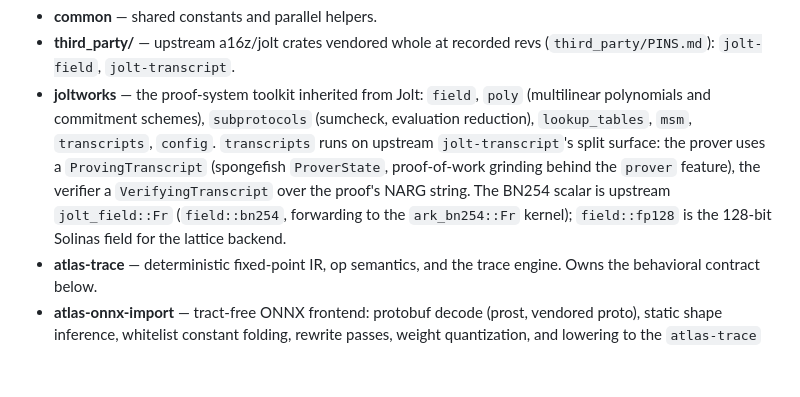
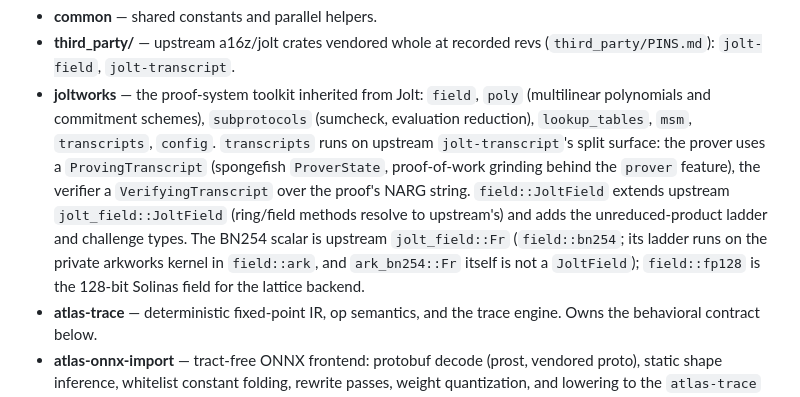
Before and after one commit to ICME-Lab/jolt-atlas, a Markdown page: AGENTS.md, the part around the change. GitHub-like rendering; blank space fills up the shorter version.

Commit message:
Document the unified field trait
Co-Authored-By: Claude Opus 5.5 <noreply@anthropic.com>

```diff
--- a/AGENTS.md
+++ b/AGENTS.md
@@ -83,9 +83,12 @@ Workspace members, in dependency order:
   `lookup_tables`, `msm`, `transcripts`, `config`. `transcripts` runs on upstream
   `jolt-transcript`'s split surface: the prover uses a `ProvingTranscript` (spongefish
   `ProverState`, proof-of-work grinding behind the `prover` feature), the verifier a
-  `VerifyingTranscript` over the proof's NARG string. The BN254 scalar is upstream
-  `jolt_field::Fr` (`field::bn254`, forwarding to the `ark_bn254::Fr` kernel); `field::fp128`
-  is the 128-bit Solinas field for the lattice backend.
+  `VerifyingTranscript` over the proof's NARG string. `field::JoltField` extends upstream
+  `jolt_field::JoltField` (ring/field methods resolve to upstream's) and adds the
+  unreduced-product ladder and challenge types. The BN254 scalar is upstream `jolt_field::Fr`
+  (`field::bn254`; its ladder runs on the private arkworks kernel in `field::ark`, and
+  `ark_bn254::Fr` itself is not a `JoltField`); `field::fp128` is the 128-bit Solinas field for
+  the lattice backend.
 - **atlas-trace** — deterministic fixed-point IR, op semantics, and the trace engine. Owns the
   behavioral contract below.
 - **atlas-onnx-import** — tract-free ONNX frontend: protobuf decode (prost, vendored proto),
```
Also changed, not shown: CLAUDE.md (+6 -3 lines), docs/upstream-inventory.md (+1 -1 lines).
